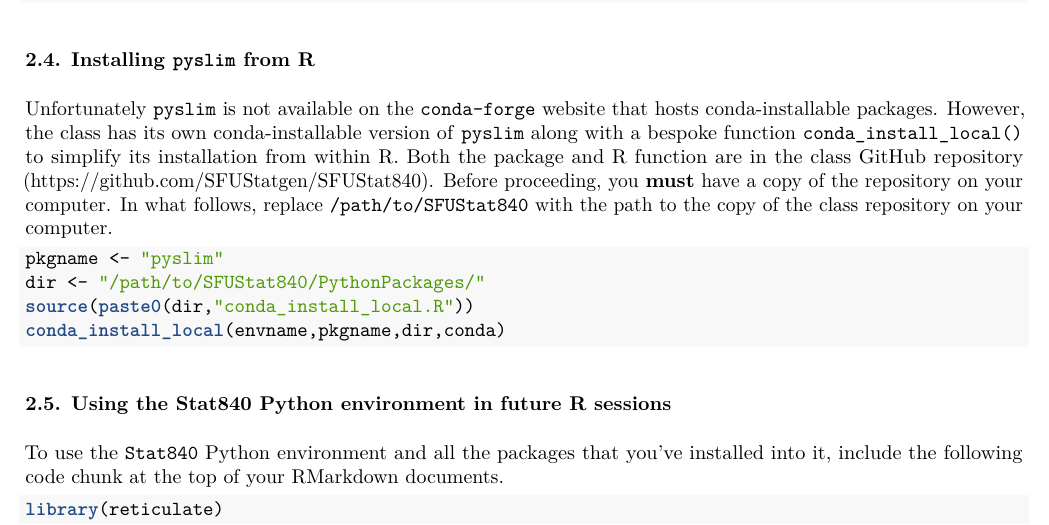
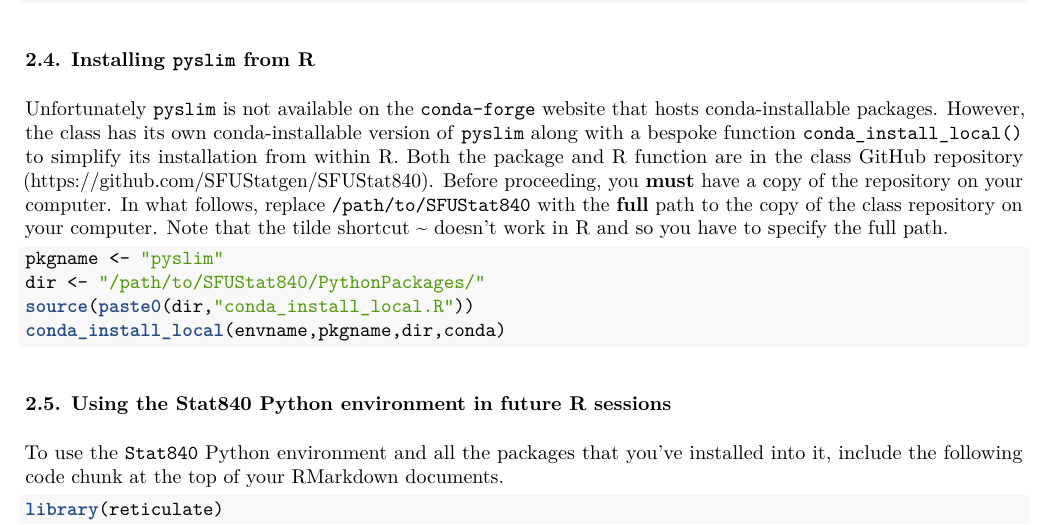
Before and after one commit to SFUStatgen/SFUStat840, an R Markdown document (InstallationNotes/installSimSoftware.Rmd): part of page 2 of 3, cut so that both start at the same text. The pictures show the output file InstallationNotes/installSimSoftware.pdf that the author committed with the source.

Commit message:
Clarified about full path for installing pyslim

````diff
--- a/InstallationNotes/installSimSoftware.Rmd
+++ b/InstallationNotes/installSimSoftware.Rmd
@@ -128,8 +128,8 @@ to simplify its installation from within R. Both the package and R
 function are in the class GitHub repository (https://github.com/SFUStatgen/SFUStat840).
 Before proceeding, you **must**
 have a copy of the repository on your computer.
-In what follows, replace `/path/to/SFUStat840` with the path to
-the copy of the class repository on your computer.
+In what follows, replace `/path/to/SFUStat840` with the **full**
+path to the copy of the class repository on your computer. Note that the tilde shortcut ~ doesn't work in R and so you have to specify the full path.
 
 ```{r,eval=FALSE}
 pkgname <- "pyslim"
````
Also changed, not shown: InstallationNotes/installSimSoftware.pdf.
